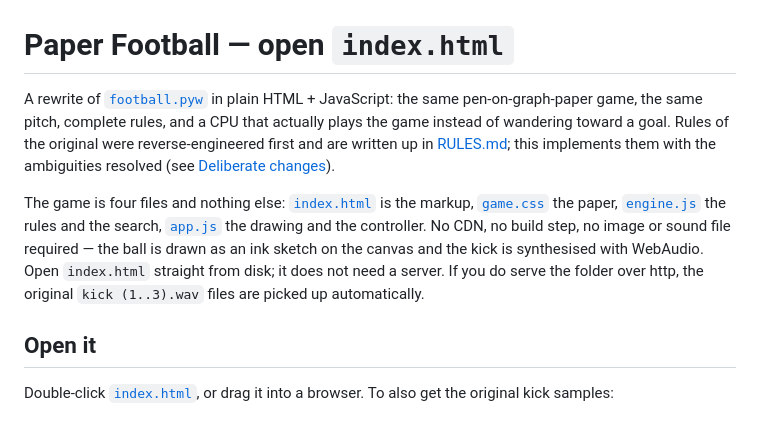
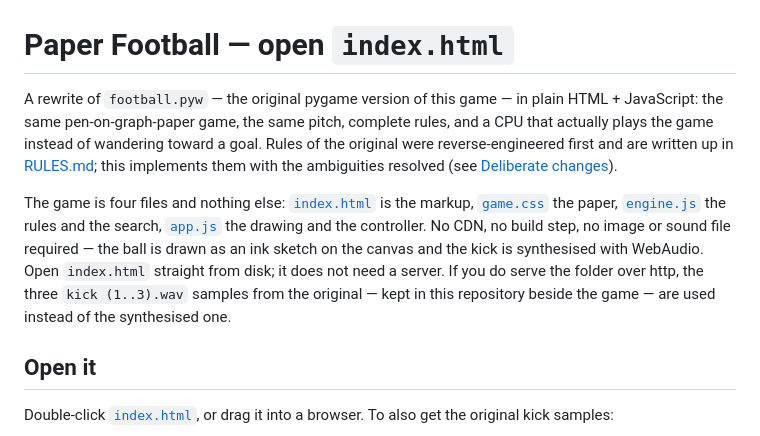
Before and after one commit to logoth80/webFootball, a Markdown page: README.md, the part around one of its changes. Rendered like a GitHub page.

```diff
--- a/README.md
+++ b/README.md
@@ -1,6 +1,7 @@
 # Paper Football — open `index.html`
 
-A rewrite of [`football.pyw`](football.pyw) in plain HTML + JavaScript: the same pen-on-graph-paper game, the
+A rewrite of `football.pyw` — the original pygame version of this game — in plain HTML + JavaScript: the same
+pen-on-graph-paper game, the
 same pitch, complete rules, and a CPU that actually plays the game instead of wandering toward a goal. Rules of
 the original were reverse-engineered first and are written up in [RULES.md](RULES.md); this implements them with
 the ambiguities resolved (see [Deliberate changes](#deliberate-changes)).
@@ -9,7 +10,8 @@ The game is four files and nothing else: [`index.html`](index.html) is the marku
 paper, [`engine.js`](engine.js) the rules and the search, [`app.js`](app.js) the drawing and the controller.
 No CDN, no build step, no image or sound file required — the ball is drawn as an ink sketch on the canvas and
 the kick is synthesised with WebAudio. Open `index.html` straight from disk; it does not need a server. If you
-do serve the folder over http, the original `kick (1..3).wav` files are picked up automatically.
+do serve the folder over http, the three `kick (1..3).wav` samples from the original — kept in this
+repository beside the game — are used instead of the synthesised one.
 
 ## Open it
 
```
Also changed, not shown: other parts of README.md (+18 -13 lines), RULES.md (added, +193 -0 lines), preview-dark.png (added), preview-demo.png (added), preview.png (added), 12 other files.
